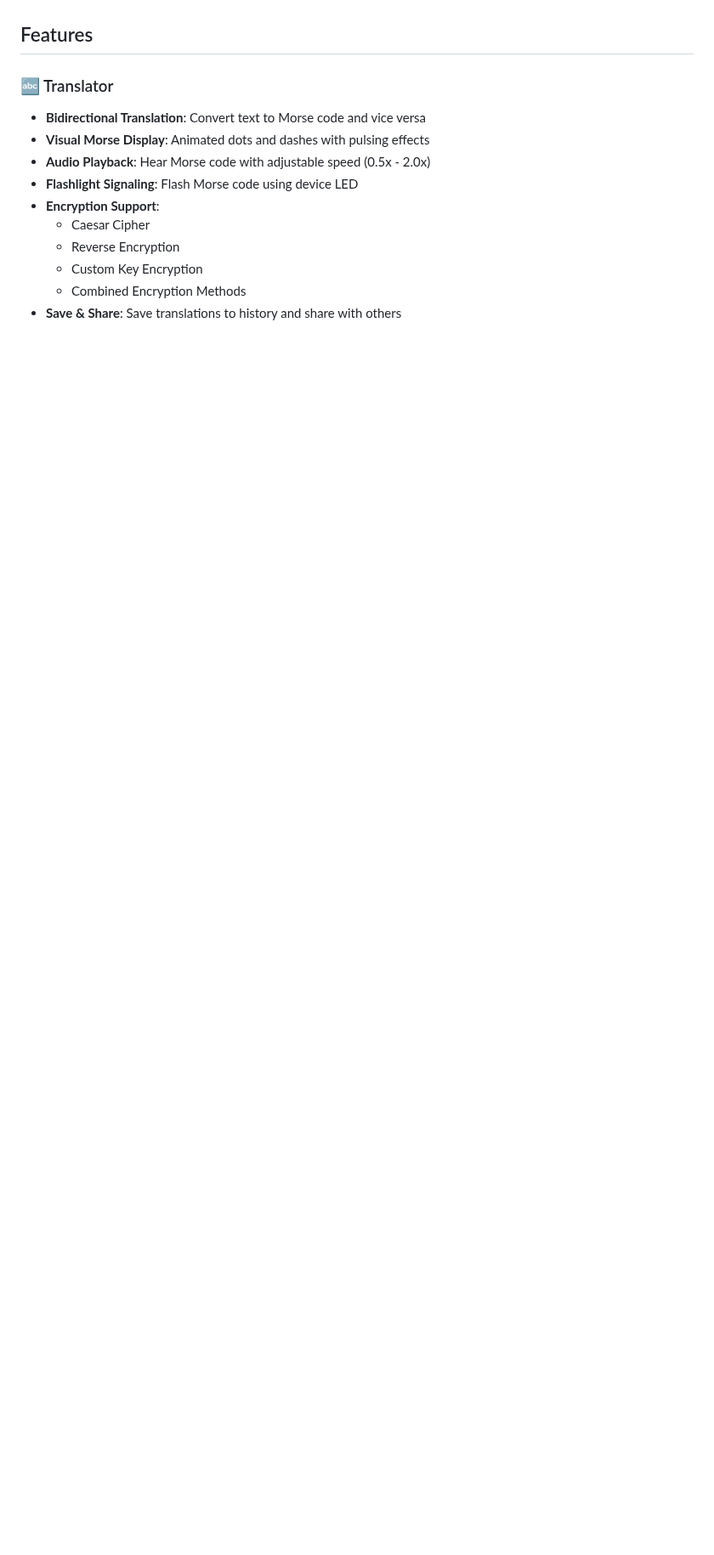
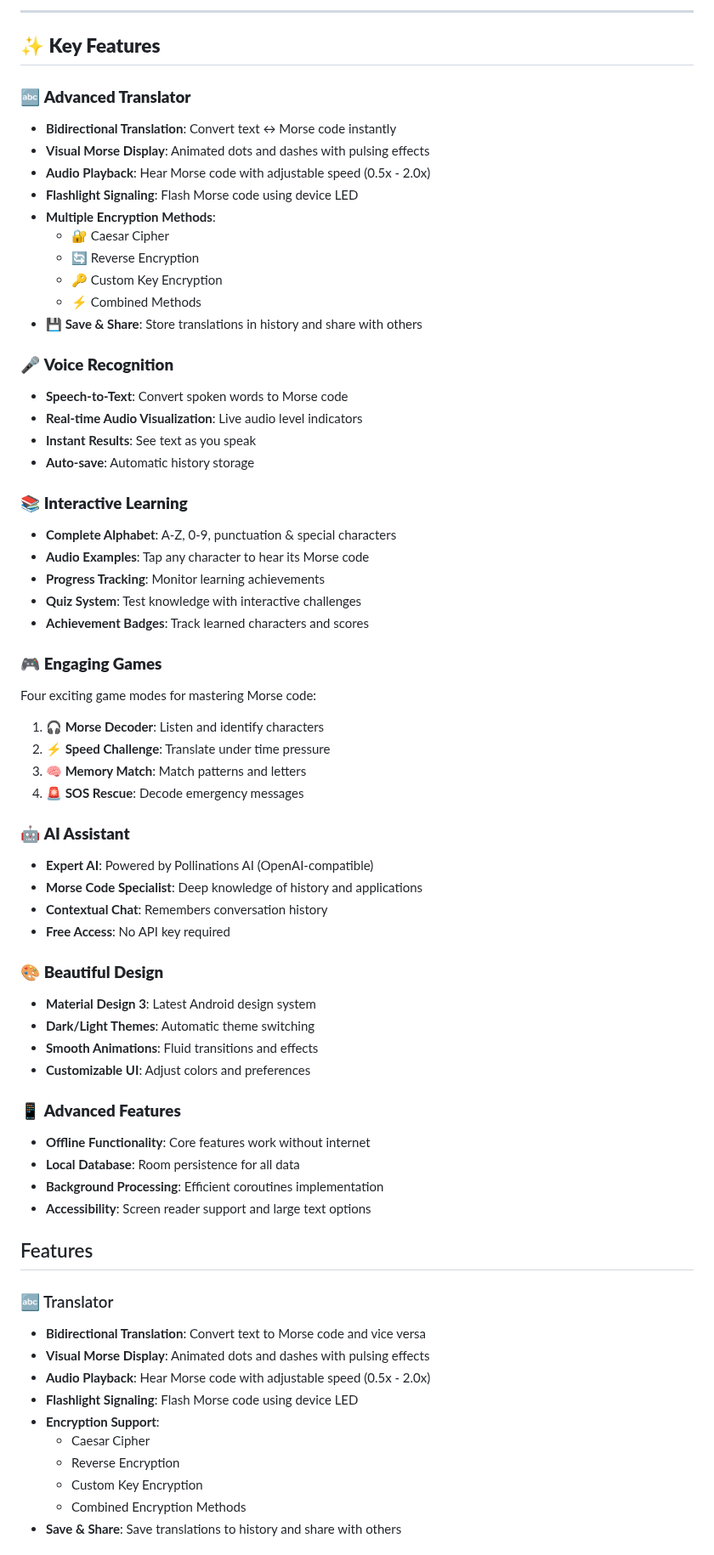
Before and after one commit to kreggscode/Morsecode-AI-Android, a Markdown page: README.md, the part around one of its changes. Shown at 85% size. Rendered like a GitHub page; blank space fills up the shorter version.

```diff
--- a/README.md
+++ b/README.md
@@ -12,3 +57,57 @@ We are committed to protecting your privacy. Our privacy policy explains how we
+---
+
+## ✨ **Key Features**
+
+### 🔤 **Advanced Translator**
+- **Bidirectional Translation**: Convert text ↔ Morse code instantly
+- **Visual Morse Display**: Animated dots and dashes with pulsing effects
+- **Audio Playback**: Hear Morse code with adjustable speed (0.5x - 2.0x)
+- **Flashlight Signaling**: Flash Morse code using device LED
+- **Multiple Encryption Methods**:
+  - 🔐 Caesar Cipher
+  - 🔄 Reverse Encryption
+  - 🔑 Custom Key Encryption
+  - ⚡ Combined Methods
+- **💾 Save & Share**: Store translations in history and share with others
+
+### 🎤 **Voice Recognition**
+- **Speech-to-Text**: Convert spoken words to Morse code
+- **Real-time Audio Visualization**: Live audio level indicators
+- **Instant Results**: See text as you speak
+- **Auto-save**: Automatic history storage
+
+### 📚 **Interactive Learning**
+- **Complete Alphabet**: A-Z, 0-9, punctuation & special characters
+- **Audio Examples**: Tap any character to hear its Morse code
+- **Progress Tracking**: Monitor learning achievements
+- **Quiz System**: Test knowledge with interactive challenges
+- **Achievement Badges**: Track learned characters and scores
+
+### 🎮 **Engaging Games**
+Four exciting game modes for mastering Morse code:
+
+1. **🎧 Morse Decoder**: Listen and identify characters
+2. **⚡ Speed Challenge**: Translate under time pressure
+3. **🧠 Memory Match**: Match patterns and letters
+4. **🚨 SOS Rescue**: Decode emergency messages
+
+### 🤖 **AI Assistant**
+- **Expert AI**: Powered by Pollinations AI (OpenAI-compatible)
+- **Morse Code Specialist**: Deep knowledge of history and applications
+- **Contextual Chat**: Remembers conversation history
+- **Free Access**: No API key required
+
+### 🎨 **Beautiful Design**
+- **Material Design 3**: Latest Android design system
+- **Dark/Light Themes**: Automatic theme switching
+- **Smooth Animations**: Fluid transitions and effects
+- **Customizable UI**: Adjust colors and preferences
+
+### 📱 **Advanced Features**
+- **Offline Functionality**: Core features work without internet
+- **Local Database**: Room persistence for all data
+- **Background Processing**: Efficient coroutines implementation
+- **Accessibility**: Screen reader support and large text options
 
 ## Features
 
```
Also changed, not shown: other parts of README.md (+51 -6 lines).
